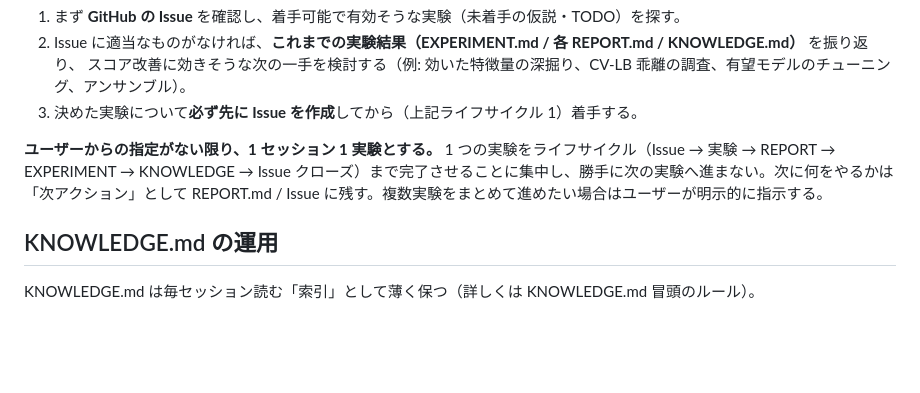
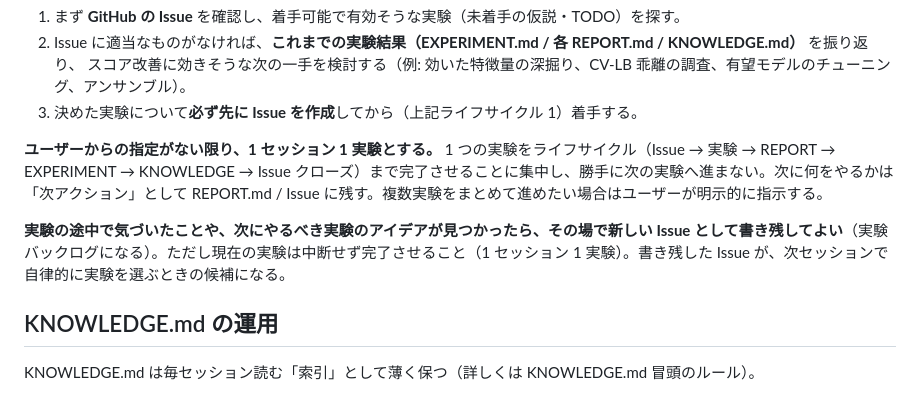
Before and after one commit to yuki-a4/ml-experiment-base, a Markdown page: CLAUDE.md, the part around the change. Drawn GitHub-style; blank space fills up the shorter version.

Commit message:
Allow filing new Issues for mid-experiment ideas as backlog
Co-Authored-By: Claude Opus 4.8 (1M context) <noreply@anthropic.com>

```diff
--- a/CLAUDE.md
+++ b/CLAUDE.md
@@ -83,6 +83,8 @@
 
 **ユーザーからの指定がない限り、1 セッション 1 実験とする。** 1 つの実験をライフサイクル（Issue → 実験 → REPORT → EXPERIMENT → KNOWLEDGE → Issue クローズ）まで完了させることに集中し、勝手に次の実験へ進まない。次に何をやるかは「次アクション」として REPORT.md / Issue に残す。複数実験をまとめて進めたい場合はユーザーが明示的に指示する。
 
+**実験の途中で気づいたことや、次にやるべき実験のアイデアが見つかったら、その場で新しい Issue として書き残してよい**（実験バックログになる）。ただし現在の実験は中断せず完了させること（1 セッション 1 実験）。書き残した Issue が、次セッションで自律的に実験を選ぶときの候補になる。
+
 ## KNOWLEDGE.md の運用
 
 KNOWLEDGE.md は毎セッション読む「索引」として薄く保つ（詳しくは KNOWLEDGE.md 冒頭のルール）。
```
